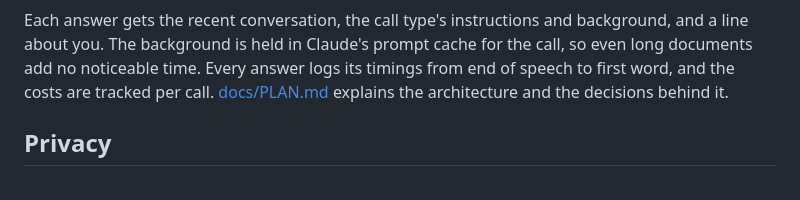
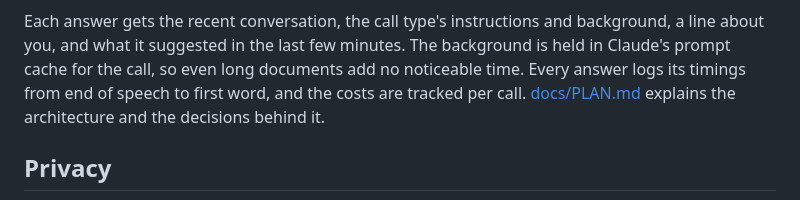
Before and after one commit to charlesarthurking7-commits/listener, a Markdown page: README.md, the part around one of its changes. Rendered like a GitHub page.

````diff
--- a/README.md
+++ b/README.md
@@ -85,9 +87,10 @@ flowchart LR
 ```
 
 Each answer gets the recent conversation, the call type's instructions and background,
-and a line about you. The background is held in Claude's prompt cache for the call, so
-even long documents add no noticeable time. Every answer logs its timings
-from end of speech to first word, and the costs are tracked per call.
+a line about you, and what it suggested in the last few minutes. The background is held
+in Claude's prompt cache for the call, so even long documents add no noticeable time.
+Every answer logs its timings from end of speech to first word, and the costs are
+tracked per call.
 [docs/PLAN.md](docs/PLAN.md) explains the architecture and the decisions behind it.
 
 ## Privacy
````
Also changed, not shown: other parts of README.md (+10 -8 lines), docs/PLAN.md (+38 -26 lines), docs/USAGE.md (+21 -17 lines), docs/images/floating-window.png, docs/images/insights.png, docs/images/main-window.png, 10 other files.
